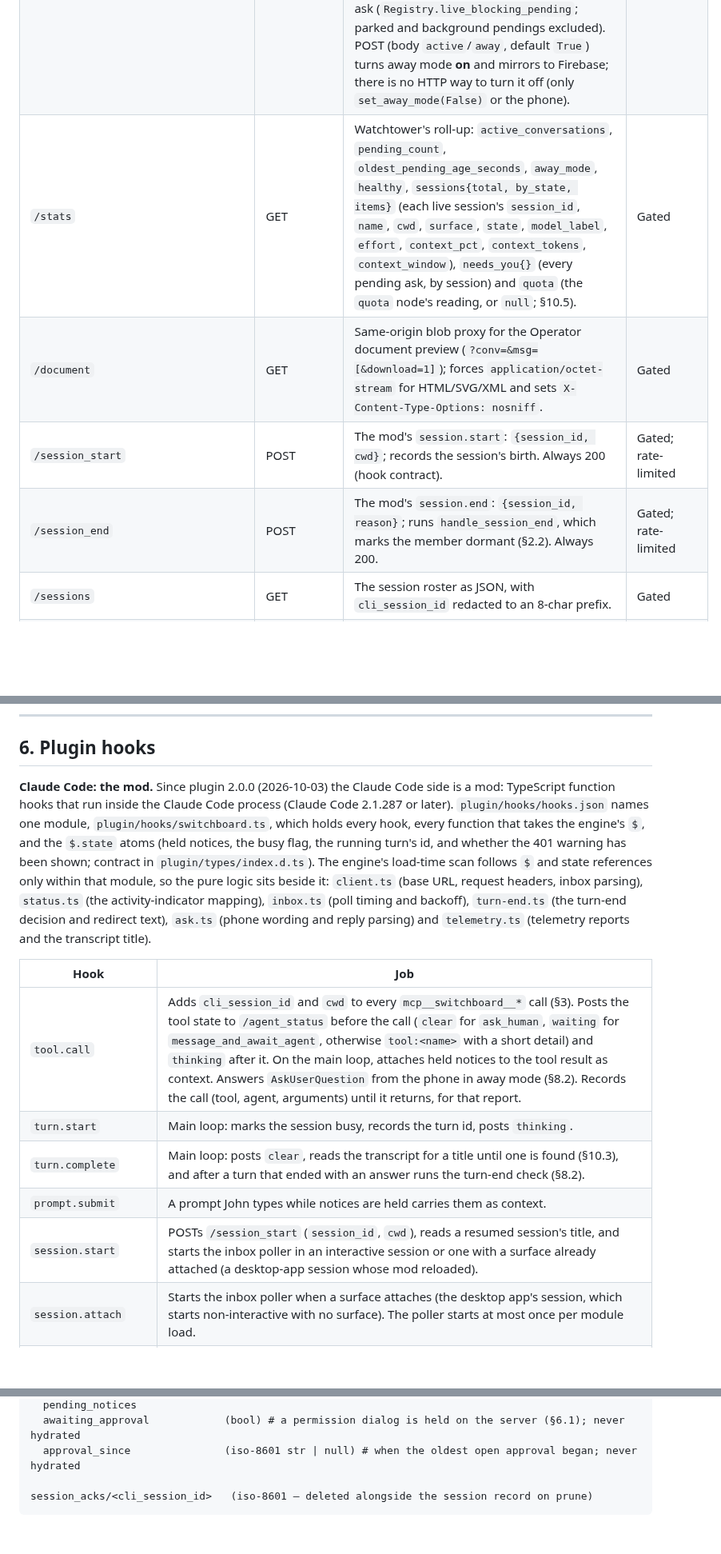
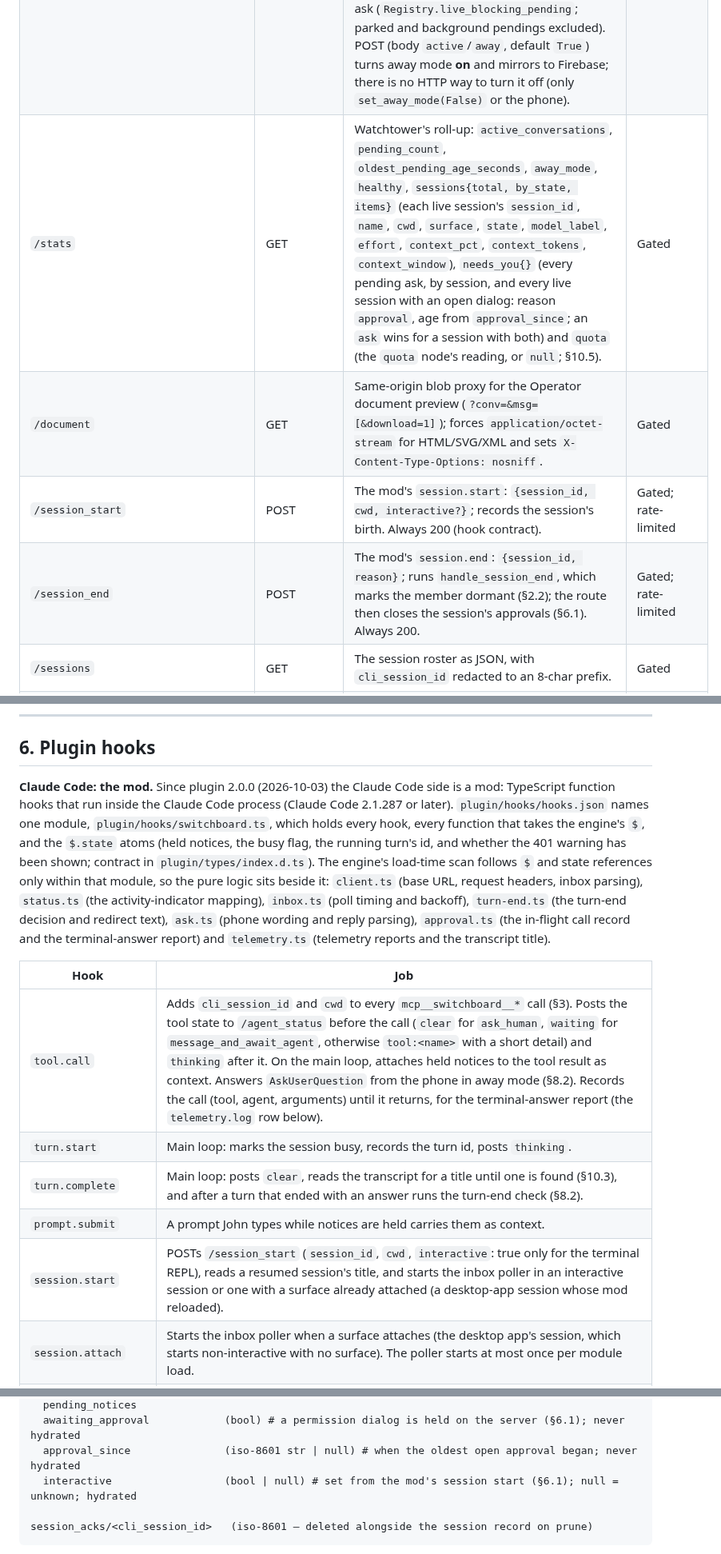
Before and after one commit to johnjanthony/Switchboard, a Markdown page: docs/switchboard-design-spec-comprehensive.md, 3 parts joined by grey strips. Shown at 80% size. Rendered like a GitHub page; blank space fills up the shorter version.

Commit message:
Docs: the desk hold rule, restart and early-answer recovery, and review corrections (T-284)

````diff
--- a/docs/switchboard-design-spec-comprehensive.md
+++ b/docs/switchboard-design-spec-comprehensive.md
@@ -242,10 +242,10 @@ Fourteen added routes, plus the `/mcp` transport and a static mount, all wrapped
 | `/healthz` | GET | Liveness + per-loop supervisor status; pending-question counts; `service{started_at, source_fingerprint, git_head}`, captured once at startup (`server/build_info.py`), which the smoke preflight compares against the working tree. | **EXEMPT** — the sole path-based exemption |
 | `/widget-status` | GET, POST | Drives the server-owned Claude status watch (`?action=check\|stop`); any `?target=` other than `claude` answers 400. | Gated |
 | `/away-mode` | GET, POST | Reads and raises the global away-mode flag. GET returns `{"active", "notices", "pending_ask"}`, where `notices` is always empty (kept for response-shape stability) and nothing is popped; with a `session_id` query param, `pending_ask` is true when the session's conversation holds a live blocking ask (`Registry.live_blocking_pending`; parked and background pendings excluded). POST (body `active`/`away`, default `True`) turns away mode **on** and mirrors to Firebase; there is no HTTP way to turn it off (only `set_away_mode(False)` or the phone). | Gated |
-| `/stats` | GET | Watchtower's roll-up: `active_conversations`, `pending_count`, `oldest_pending_age_seconds`, `away_mode`, `healthy`, `sessions{total, by_state, items}` (each live session's `session_id`, `name`, `cwd`, `surface`, `state`, `model_label`, `effort`, `context_pct`, `context_tokens`, `context_window`), `needs_you{}` (every pending ask, by session) and `quota` (the `quota` node's reading, or `null`; §10.5). | Gated |
+| `/stats` | GET | Watchtower's roll-up: `active_conversations`, `pending_count`, `oldest_pending_age_seconds`, `away_mode`, `healthy`, `sessions{total, by_state, items}` (each live session's `session_id`, `name`, `cwd`, `surface`, `state`, `model_label`, `effort`, `context_pct`, `context_tokens`, `context_window`), `needs_you{}` (every pending ask, by session, and every live session with an open dialog: reason `approval`, age from `approval_since`; an `ask` wins for a session with both) and `quota` (the `quota` node's reading, or `null`; §10.5). | Gated |
 | `/document` | GET | Same-origin blob proxy for the Operator document preview (`?conv=&msg=[&download=1]`); forces `application/octet-stream` for HTML/SVG/XML and sets `X-Content-Type-Options: nosniff`. | Gated |
-| `/session_start` | POST | The mod's `session.start`: `{session_id, cwd}`; records the session's birth. Always 200 (hook contract). | Gated; rate-limited |
-| `/session_end` | POST | The mod's `session.end`: `{session_id, reason}`; runs `handle_session_end`, which marks the member dormant (§2.2). Always 200. | Gated; rate-limited |
+| `/session_start` | POST | The mod's `session.start`: `{session_id, cwd, interactive?}`; records the session's birth. Always 200 (hook contract). | Gated; rate-limited |
+| `/session_end` | POST | The mod's `session.end`: `{session_id, reason}`; runs `handle_session_end`, which marks the member dormant (§2.2); the route then closes the session's approvals (§6.1). Always 200. | Gated; rate-limited |
 | `/sessions` | GET | The session roster as JSON, with `cli_session_id` redacted to an 8-char prefix. | Gated |
 | `/sessions/{sid}/inbox` | GET | The mod's 2 s poll and the session's liveness heartbeat (§6, §10.6): `{notices, stop, away, pending_ask}`, popping the queued notices and a stop under 30 s old, with `away` and `pending_ask` read fresh. An unknown session's poll creates its record (source `poll`), with no notices and no stop. Its access-log lines are filtered out. | Gated |
 | `/sessions/{sid}/stop` | POST | Queues a stop for the session's running turn, delivered by its next inbox poll. No phone or Operator button calls it yet. | Gated; rate-limited |
@@ -263,15 +263,15 @@ Fourteen added routes, plus the `/mcp` transport and a static mount, all wrapped
 
 ## 6. Plugin hooks
 
-**Claude Code: the mod.** Since plugin 2.0.0 (2026-10-03) the Claude Code side is a mod: TypeScript function hooks that run inside the Claude Code process (Claude Code 2.1.287 or later). `plugin/hooks/hooks.json` names one module, `plugin/hooks/switchboard.ts`, which holds every hook, every function that takes the engine's `$`, and the `$.state` atoms (held notices, the busy flag, the running turn's id, and whether the 401 warning has been shown; contract in `plugin/types/index.d.ts`). The engine's load-time scan follows `$` and state references only within that module, so the pure logic sits beside it: `client.ts` (base URL, request headers, inbox parsing), `status.ts` (the activity-indicator mapping), `inbox.ts` (poll timing and backoff), `turn-end.ts` (the turn-end decision and redirect text), `ask.ts` (phone wording and reply parsing) and `telemetry.ts` (telemetry reports and the transcript title).
+**Claude Code: the mod.** Since plugin 2.0.0 (2026-10-03) the Claude Code side is a mod: TypeScript function hooks that run inside the Claude Code process (Claude Code 2.1.287 or later). `plugin/hooks/hooks.json` names one module, `plugin/hooks/switchboard.ts`, which holds every hook, every function that takes the engine's `$`, and the `$.state` atoms (held notices, the busy flag, the running turn's id, and whether the 401 warning has been shown; contract in `plugin/types/index.d.ts`). The engine's load-time scan follows `$` and state references only within that module, so the pure logic sits beside it: `client.ts` (base URL, request headers, inbox parsing), `status.ts` (the activity-indicator mapping), `inbox.ts` (poll timing and backoff), `turn-end.ts` (the turn-end decision and redirect text), `ask.ts` (phone wording and reply parsing), `approval.ts` (the in-flight call record and the terminal-answer report) and `telemetry.ts` (telemetry reports and the transcript title).
 
 | Hook | Job |
 |---|---|
-| `tool.call` | Adds `cli_session_id` and `cwd` to every `mcp__switchboard__*` call (§3). Posts the tool state to `/agent_status` before the call (`clear` for `ask_human`, `waiting` for `message_and_await_agent`, otherwise `tool:<name>` with a short detail) and `thinking` after it. On the main loop, attaches held notices to the tool result as context. Answers `AskUserQuestion` from the phone in away mode (§8.2). Records the call (tool, agent, arguments) until it returns, for that report. |
+| `tool.call` | Adds `cli_session_id` and `cwd` to every `mcp__switchboard__*` call (§3). Posts the tool state to `/agent_status` before the call (`clear` for `ask_human`, `waiting` for `message_and_await_agent`, otherwise `tool:<name>` with a short detail) and `thinking` after it. On the main loop, attaches held notices to the tool result as context. Answers `AskUserQuestion` from the phone in away mode (§8.2). Records the call (tool, agent, arguments) until it returns, for the terminal-answer report (the `telemetry.log` row below). |
 | `turn.start` | Main loop: marks the session busy, records the turn id, posts `thinking`. |
 | `turn.complete` | Main loop: posts `clear`, reads the transcript for a title until one is found (§10.3), and after a turn that ended with an answer runs the turn-end check (§8.2). |
 | `prompt.submit` | A prompt John types while notices are held carries them as context. |
-| `session.start` | POSTs `/session_start` (`session_id`, `cwd`), reads a resumed session's title, and starts the inbox poller in an interactive session or one with a surface already attached (a desktop-app session whose mod reloaded). |
+| `session.start` | POSTs `/session_start` (`session_id`, `cwd`, `interactive`: true only for the terminal REPL), reads a resumed session's title, and starts the inbox poller in an interactive session or one with a surface already attached (a desktop-app session whose mod reloaded). |
 | `session.attach` | Starts the inbox poller when a surface attaches (the desktop app's session, which starts non-interactive with no surface). The poller starts at most once per module load. |
 | `session.end` | POSTs `/session_end` (`session_id`, `reason`) inside Claude Code's 1.5 s exit bound, so the member goes dormant (§2.2). |
 | `session.measure` | Posts the context (`tokens`, `window`) when it moved, and the rate limits when a model request has run since they last went, to `/sessions/{sid}/telemetry` (§10.5). |
@@ -625,6 +627,7 @@ sessions/<cli_session_id>/      # the SessionRegistry roster; source for Android
   pending_notices
   awaiting_approval            (bool) # a permission dialog is held on the server (§6.1); never hydrated
   approval_since               (iso-8601 str | null) # when the oldest open approval began; never hydrated
+  interactive                  (bool | null) # set from the mod's session start (§6.1); null = unknown; hydrated
 
 session_acks/<cli_session_id>   (iso-8601 — deleted alongside the session record on prune)
 ```
````
Also changed, not shown: other parts of docs/switchboard-design-spec-comprehensive.md (+5 -3 lines), CLAUDE.md (+7 -5 lines).
